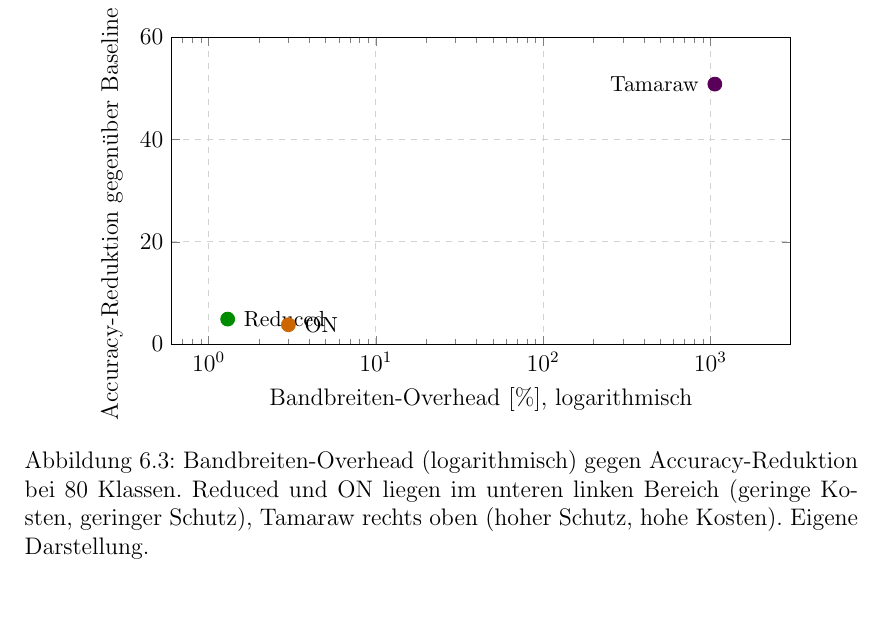
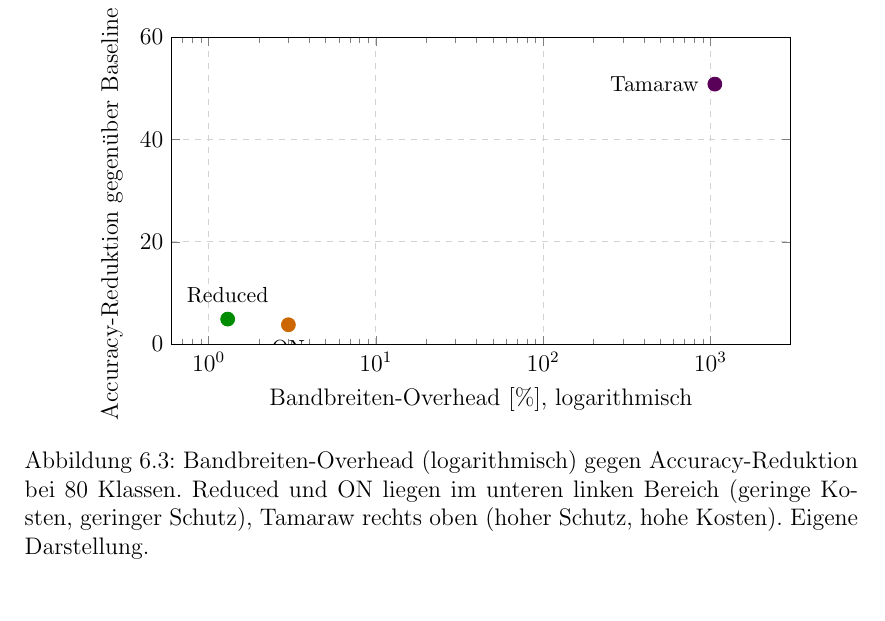
Before and after one commit to OliverStaub/BachelorThesis, a LaTeX thesis (src/thesis/hslu_thesis.tex, which reads src/thesis/chapters/06_validation_und_evaluation.tex): part of page 52 of 77, cut so that both start at the same text. Compiled offline with pdfLaTeX.

Commit message:
save work

```diff
--- a/src/thesis/chapters/06_validation_und_evaluation.tex
+++ b/src/thesis/chapters/06_validation_und_evaluation.tex
@@ -171,9 +171,9 @@ Abbildung~\ref{fig:eval_defense_tradeoff} visualisiert diesen Kosten-Schutz-Verg
             tick style={black!50},
         ]
             \addplot[only marks, mark=*, mark size=3.5pt, color=green!55!black] coordinates {(1.3, 4.9)};
-            \node[anchor=west, font=\small, xshift=4pt] at (axis cs:1.3, 4.9) {Reduced};
+            \node[anchor=south, font=\small, yshift=4pt] at (axis cs:1.3, 4.9) {Reduced};
             \addplot[only marks, mark=*, mark size=3.5pt, color=orange!80!black] coordinates {(3.0, 3.8)};
-            \node[anchor=west, font=\small, xshift=4pt] at (axis cs:3.0, 3.8) {ON};
+            \node[anchor=north, font=\small, yshift=-4pt] at (axis cs:3.0, 3.8) {ON};
             \addplot[only marks, mark=*, mark size=3.5pt, color=violet!70!black] coordinates {(1063.1, 50.8)};
             \node[anchor=east, font=\small, xshift=-4pt] at (axis cs:1063.1, 50.8) {Tamaraw};
         \end{semilogxaxis}
```
